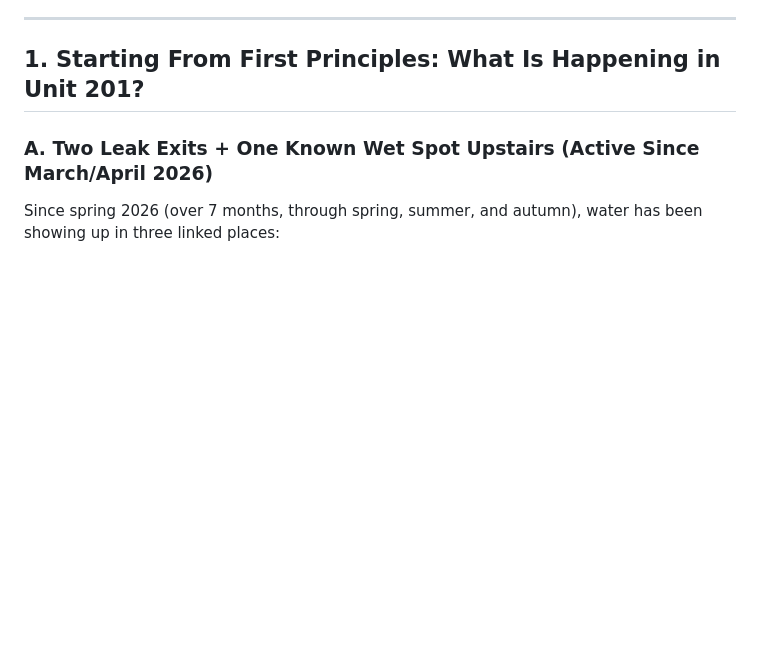
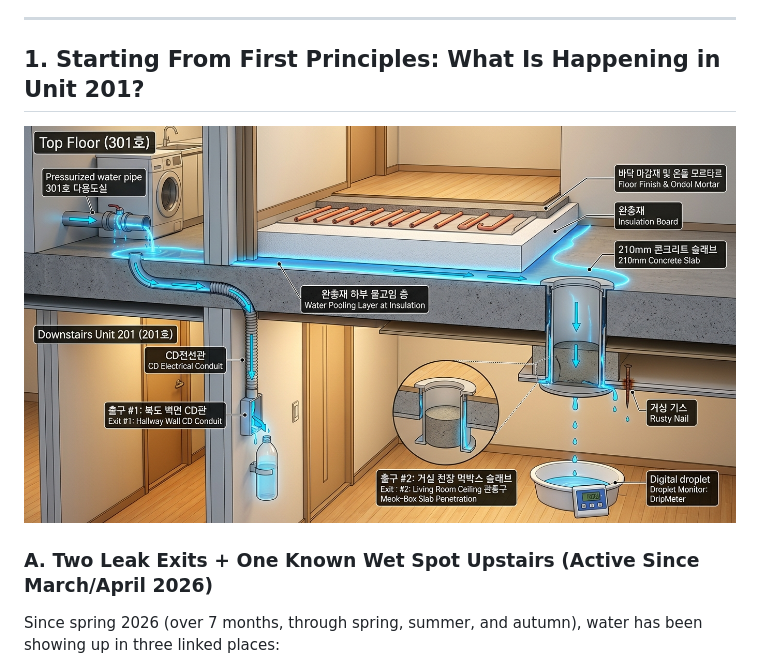
Before and after one commit to bart78/DripMeter, a Markdown page: FORENSICS.md, the part around the change. Drawn GitHub-style; pictures changed too: data/leak_mechanism_cutaway.jpg (added); blank space fills up the shorter version.

Commit message:
docs(forensics): add architectural cutaway diagram of 301->201 leak mechanism (CD관 + 먹박스)

```diff
--- a/FORENSICS.md
+++ b/FORENSICS.md
@@ -6,6 +6,8 @@
 ---
 
 ## 1. Starting From First Principles: What Is Happening in Unit 201?
+
+![Architectural Cross-Section of the Leak Mechanism](data/leak_mechanism_cutaway.jpg)
 
 ### A. Two Leak Exits + One Known Wet Spot Upstairs (Active Since March/April 2026)
 Since spring 2026 (over 7 months, through spring, summer, and autumn), water has been showing up in three linked places:
```
